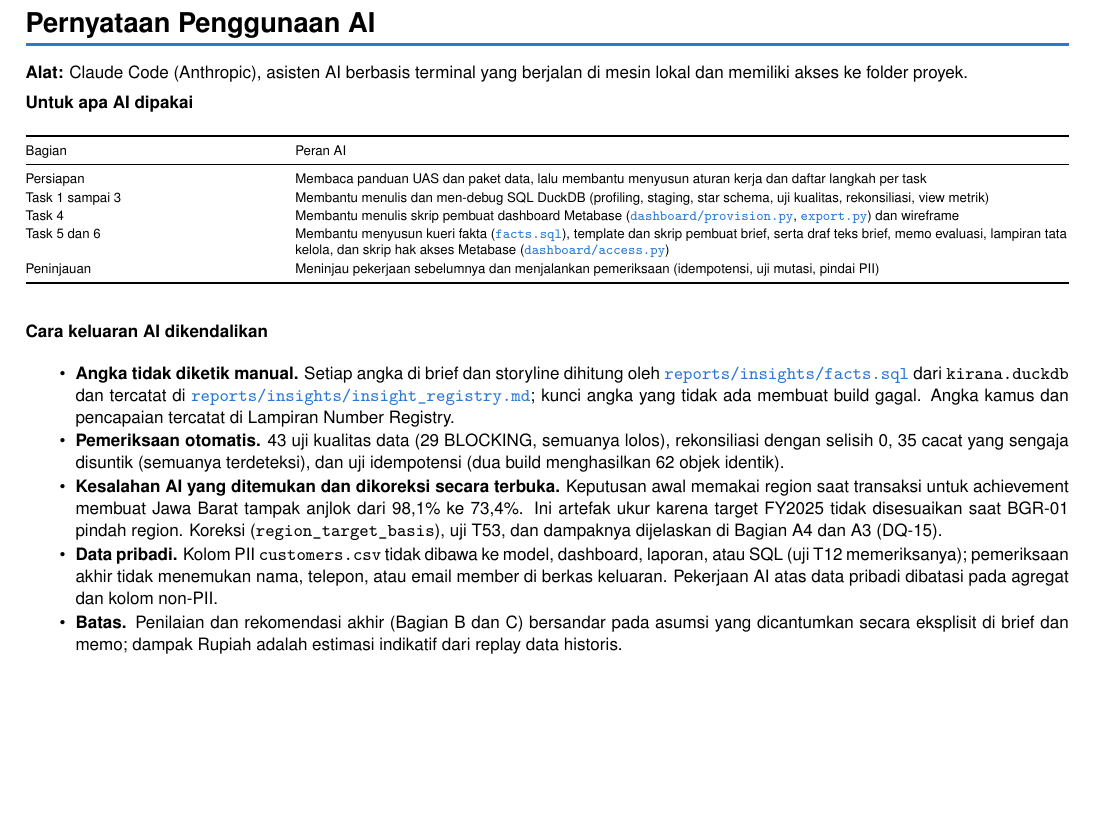
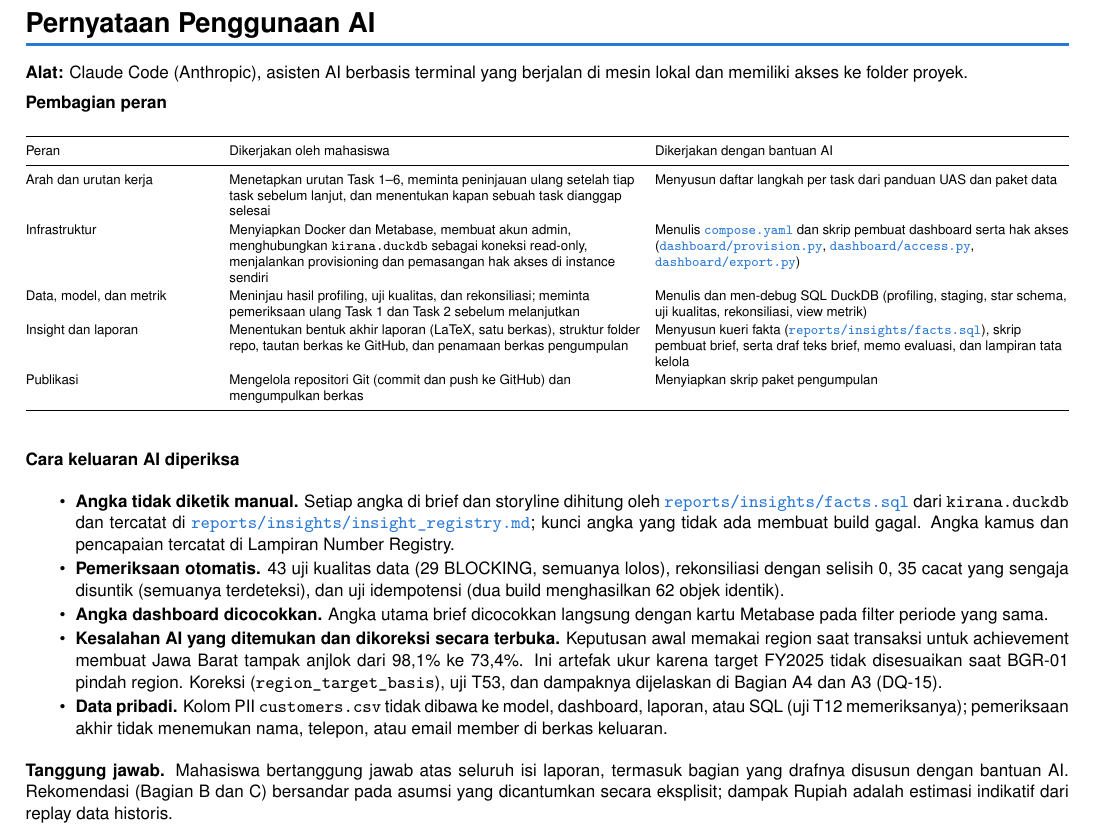
Before and after one commit to titan2903/kirana-omnichannel-performance-intelligence, a LaTeX document (laporan_akhir/UAS_BI_24120500031_TitanioYudista_Laporan.tex): part of page 19 of 31, cut so that both start at the same text, the shorter picture padded with empty space. Compiled offline with pdfLaTeX.

Commit message:
Revise AI usage documentation to clarify role distribution and responsibilities, and update output verification methods

```diff
--- a/laporan_akhir/UAS_BI_24120500031_TitanioYudista_Laporan.tex
+++ b/laporan_akhir/UAS_BI_24120500031_TitanioYudista_Laporan.tex
@@ -1666,31 +1666,34 @@ Solusi cukup untuk memutuskan \textbf{arah} realokasi promo dan \textbf{daftar p
 
 \textbf{Alat:} Claude Code (Anthropic), asisten AI berbasis terminal yang berjalan di mesin lokal dan memiliki akses ke folder proyek.
 
-\textbf{Untuk apa AI dipakai}
-
-{\def\LTcaptype{none} % do not increment counter
-\begin{longtable}[]{@{}
-  >{\raggedright\arraybackslash}p{(\linewidth - 2\tabcolsep) * \real{0.2500}}
-  >{\raggedright\arraybackslash}p{(\linewidth - 2\tabcolsep) * \real{0.7500}}@{}}
-\toprule\noalign{}
-\begin{minipage}[b]{\linewidth}\raggedright
-Bagian
-\end{minipage} & \begin{minipage}[b]{\linewidth}\raggedright
-Peran AI
-\end{minipage} \\
-\midrule\noalign{}
-\endhead
-\bottomrule\noalign{}
-\endlastfoot
-Persiapan & Membaca panduan UAS dan paket data, lalu membantu menyusun aturan kerja dan daftar langkah per task \\
-Task 1 sampai 3 & Membantu menulis dan men-debug SQL DuckDB (profiling, staging, star schema, uji kualitas, rekonsiliasi, view metrik) \\
-Task 4 & Membantu menulis skrip pembuat dashboard Metabase (\href{https://github.com/titan2903/kirana-omnichannel-performance-intelligence/blob/master/dashboard/provision.py}{\texttt{dashboard/provision.py}}, \href{https://github.com/titan2903/kirana-omnichannel-performance-intelligence/blob/master/dashboard/export.py}{\texttt{export.py}}) dan wireframe \\
-Task 5 dan 6 & Membantu menyusun kueri fakta (\href{https://github.com/titan2903/kirana-omnichannel-performance-intelligence/blob/master/reports/insights/facts.sql}{\texttt{facts.sql}}), template dan skrip pembuat brief, serta draf teks brief, memo evaluasi, lampiran tata kelola, dan skrip hak akses Metabase (\href{https://github.com/titan2903/kirana-omnichannel-performance-intelligence/blob/master/dashboard/access.py}{\texttt{dashboard/access.py}}) \\
-Peninjauan & Meninjau pekerjaan sebelumnya dan menjalankan pemeriksaan (idempotensi, uji mutasi, pindai PII) \\
-\end{longtable}
-}
-
-\textbf{Cara keluaran AI dikendalikan}
+\textbf{Pembagian peran}
+
+{\def\LTcaptype{none} % do not increment counter
+\begin{longtable}[]{@{}
+  >{\raggedright\arraybackslash}p{(\linewidth - 4\tabcolsep) * \real{0.1881}}
+  >{\raggedright\arraybackslash}p{(\linewidth - 4\tabcolsep) * \real{0.4059}}
+  >{\raggedright\arraybackslash}p{(\linewidth - 4\tabcolsep) * \real{0.4059}}@{}}
+\toprule\noalign{}
+\begin{minipage}[b]{\linewidth}\raggedright
+Peran
+\end{minipage} & \begin{minipage}[b]{\linewidth}\raggedright
+Dikerjakan oleh mahasiswa
+\end{minipage} & \begin{minipage}[b]{\linewidth}\raggedright
+Dikerjakan dengan bantuan AI
+\end{minipage} \\
+\midrule\noalign{}
+\endhead
+\bottomrule\noalign{}
+\endlastfoot
+Arah dan urutan kerja & Menetapkan urutan Task 1--6, meminta peninjauan ulang setelah tiap task sebelum lanjut, dan menentukan kapan sebuah task dianggap selesai & Menyusun daftar langkah per task dari panduan UAS dan paket data \\
+Infrastruktur & Menyiapkan Docker dan Metabase, membuat akun admin, menghubungkan \texttt{kirana.duckdb} sebagai koneksi read-only, menjalankan provisioning dan pemasangan hak akses di instance sendiri & Menulis \href{https://github.com/titan2903/kirana-omnichannel-performance-intelligence/blob/master/compose.yaml}{\texttt{compose.yaml}} dan skrip pembuat dashboard serta hak akses (\href{https://github.com/titan2903/kirana-omnichannel-performance-intelligence/blob/master/dashboard/provision.py}{\texttt{dashboard/provision.py}}, \href{https://github.com/titan2903/kirana-omnichannel-performance-intelligence/blob/master/dashboard/access.py}{\texttt{dashboard/access.py}}, \href{https://github.com/titan2903/kirana-omnichannel-performance-intelligence/blob/master/dashboard/export.py}{\texttt{dashboard/export.py}}) \\
+Data, model, dan metrik & Meninjau hasil profiling, uji kualitas, dan rekonsiliasi; meminta pemeriksaan ulang Task 1 dan Task 2 sebelum melanjutkan & Menulis dan men-debug SQL DuckDB (profiling, staging, star schema, uji kualitas, rekonsiliasi, view metrik) \\
+Insight dan laporan & Menentukan bentuk akhir laporan (LaTeX, satu berkas), struktur folder repo, tautan berkas ke GitHub, dan penamaan berkas pengumpulan & Menyusun kueri fakta (\href{https://github.com/titan2903/kirana-omnichannel-performance-intelligence/blob/master/reports/insights/facts.sql}{\texttt{reports/insights/facts.sql}}), skrip pembuat brief, serta draf teks brief, memo evaluasi, dan lampiran tata kelola \\
+Publikasi & Mengelola repositori Git (commit dan push ke GitHub) dan mengumpulkan berkas & Menyiapkan skrip paket pengumpulan \\
+\end{longtable}
+}
+
+\textbf{Cara keluaran AI diperiksa}
 
 \begin{itemize}
 \tightlist
@@ -1699,13 +1702,14 @@ Peninjauan & Meninjau pekerjaan sebelumnya dan menjalankan pemeriksaan (idempote
 \item
   \textbf{Pemeriksaan otomatis.} 43 uji kualitas data (29 BLOCKING, semuanya lolos), rekonsiliasi dengan selisih 0, 35 cacat yang sengaja disuntik (semuanya terdeteksi), dan uji idempotensi (dua build menghasilkan 62 objek identik).
 \item
+  \textbf{Angka dashboard dicocokkan.} Angka utama brief dicocokkan langsung dengan kartu Metabase pada filter periode yang sama.
+\item
   \textbf{Kesalahan AI yang ditemukan dan dikoreksi secara terbuka.} Keputusan awal memakai region saat transaksi untuk achievement membuat Jawa Barat tampak anjlok dari 98,1\% ke 73,4\%. Ini artefak ukur karena target FY2025 tidak disesuaikan saat BGR-01 pindah region. Koreksi (\texttt{region\_\allowbreak{}target\_\allowbreak{}basis}), uji T53, dan dampaknya dijelaskan di Bagian A4 dan A3 (DQ-15).
 \item
-  \textbf{Data pribadi.} Kolom PII \texttt{customers.csv} tidak dibawa ke model, dashboard, laporan, atau SQL (uji T12 memeriksanya); pemeriksaan akhir tidak menemukan nama, telepon, atau email member di berkas keluaran. Pekerjaan AI atas data pribadi dibatasi pada agregat dan kolom non-PII.
-\item
-  \textbf{Batas.} Penilaian dan rekomendasi akhir (Bagian B dan C) bersandar pada asumsi yang dicantumkan secara eksplisit di brief dan memo; dampak Rupiah adalah estimasi indikatif dari replay data historis.
+  \textbf{Data pribadi.} Kolom PII \texttt{customers.csv} tidak dibawa ke model, dashboard, laporan, atau SQL (uji T12 memeriksanya); pemeriksaan akhir tidak menemukan nama, telepon, atau email member di berkas keluaran.
 \end{itemize}
 
+\textbf{Tanggung jawab.} Mahasiswa bertanggung jawab atas seluruh isi laporan, termasuk bagian yang drafnya disusun dengan bantuan AI. Rekomendasi (Bagian B dan C) bersandar pada asumsi yang dicantumkan secara eksplisit; dampak Rupiah adalah estimasi indikatif dari replay data historis.
 \bagian{Lampiran}
 % ======== A7_kamus_metrik ========
 \section{A7. Kamus Metrik}\label{a7.-kamus-metrik}
```
Also changed, not shown: reports/D_pernyataan_ai.md (+13 -11 lines).
